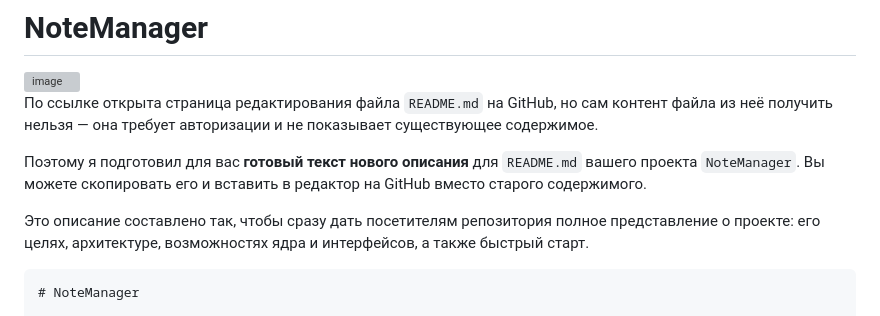
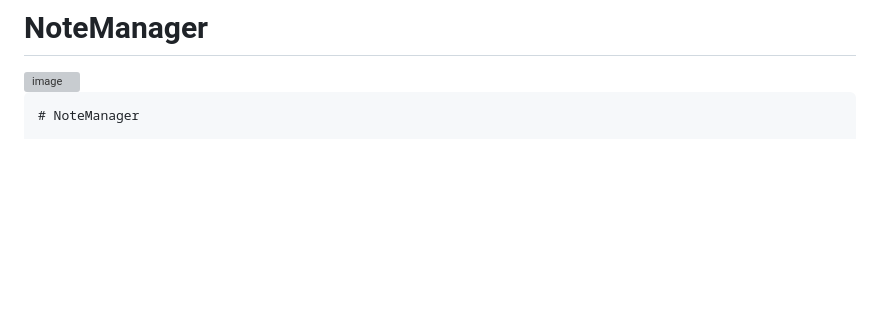
Before and after one commit to nokey-os/NoteManager, a Markdown page: README.md, the part around the change. GitHub-like rendering; blank space fills up the shorter version; grey boxes are pictures that could not be loaded.

````diff
--- a/README.md
+++ b/README.md
@@ -1,12 +1,5 @@
 # NoteManager
 <img width="1017" height="715" alt="image" src="https://github.com/user-attachments/assets/728628ec-9c00-4690-af49-39667a77d2f3" />
-
-
-По ссылке открыта страница редактирования файла `README.md` на GitHub, но сам контент файла из неё получить нельзя — она требует авторизации и не показывает существующее содержимое.
-
-Поэтому я подготовил для вас **готовый текст нового описания** для `README.md` вашего проекта `NoteManager`. Вы можете скопировать его и вставить в редактор на GitHub вместо старого содержимого.
-
-Это описание составлено так, чтобы сразу дать посетителям репозитория полное представление о проекте: его целях, архитектуре, возможностях ядра и интерфейсов, а также быстрый старт.
 
 ```markdown
 # NoteManager
````
